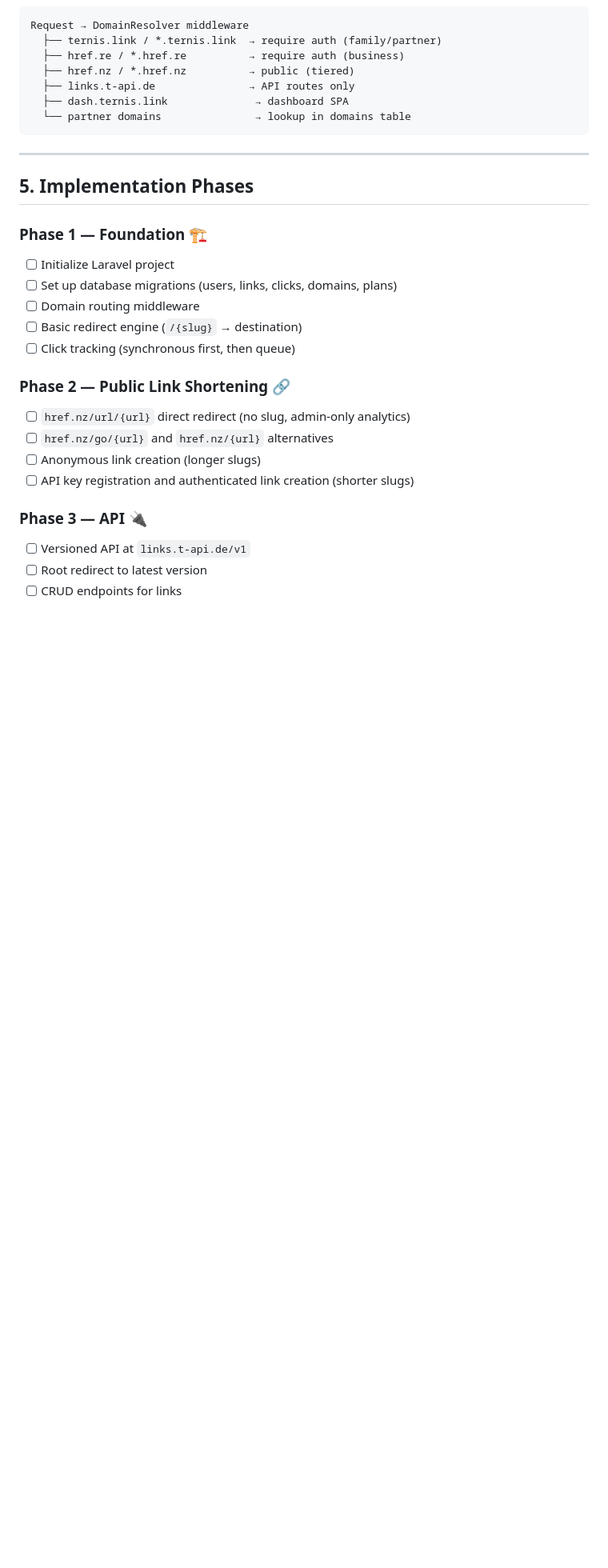
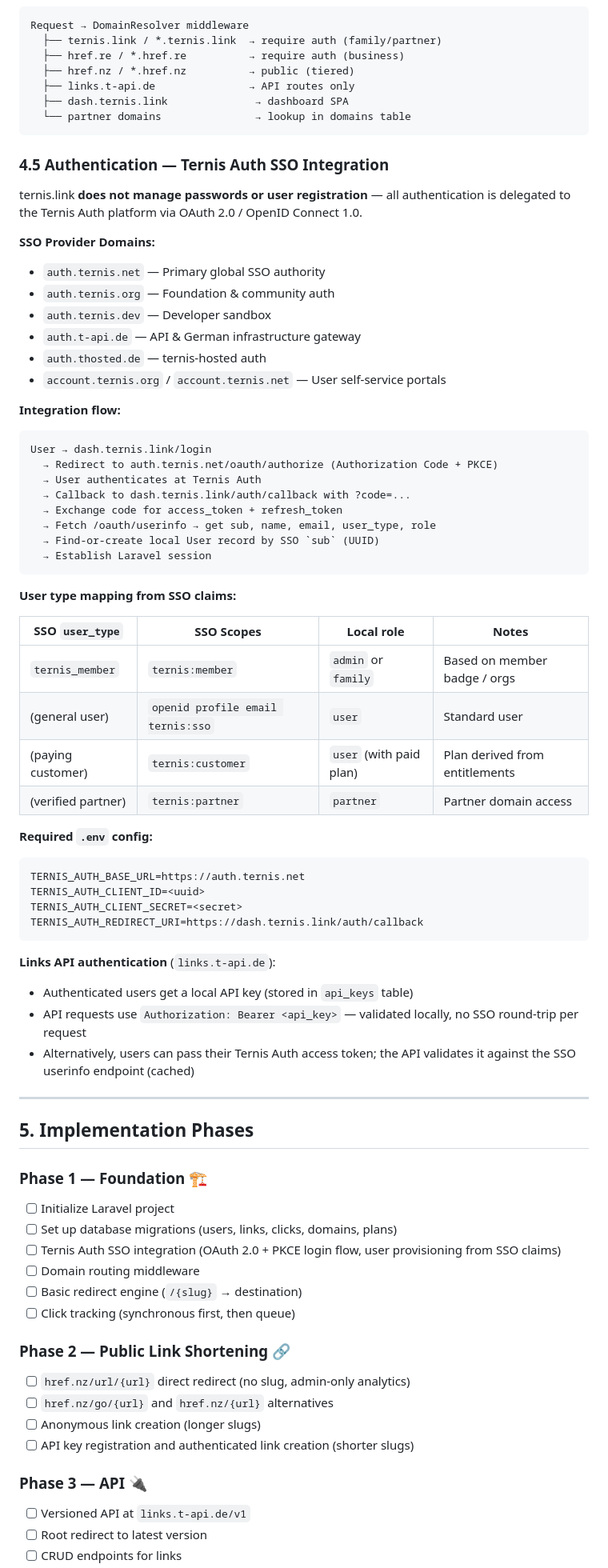
Before and after one commit to ternis-dev/ternis.link, a Markdown page: .plans/20260917T173102_initial-project-plan.md, the part around one of its changes. Shown at 80% size. Drawn GitHub-style; blank space fills up the shorter version.

````diff
--- a/.plans/20260917T173102_initial-project-plan.md
+++ b/.plans/20260917T173102_initial-project-plan.md
@@ -151,6 +152,52 @@ Request → DomainResolver middleware
   └── partner domains               → lookup in domains table
 ```
 
+### 4.5 Authentication — Ternis Auth SSO Integration
+
+ternis.link **does not manage passwords or user registration** — all authentication is delegated to the Ternis Auth platform via OAuth 2.0 / OpenID Connect 1.0.
+
+**SSO Provider Domains:**
+- `auth.ternis.net` — Primary global SSO authority
+- `auth.ternis.org` — Foundation & community auth
+- `auth.ternis.dev` — Developer sandbox
+- `auth.t-api.de` — API & German infrastructure gateway
+- `auth.thosted.de` — ternis-hosted auth
+- `account.ternis.org` / `account.ternis.net` — User self-service portals
+
+**Integration flow:**
+```
+User → dash.ternis.link/login
+  → Redirect to auth.ternis.net/oauth/authorize (Authorization Code + PKCE)
+  → User authenticates at Ternis Auth
+  → Callback to dash.ternis.link/auth/callback with ?code=...
+  → Exchange code for access_token + refresh_token
+  → Fetch /oauth/userinfo → get sub, name, email, user_type, role
+  → Find-or-create local User record by SSO `sub` (UUID)
+  → Establish Laravel session
+```
+
+**User type mapping from SSO claims:**
+
+| SSO `user_type` | SSO Scopes | Local role | Notes |
+|---|---|---|---|
+| `ternis_member` | `ternis:member` | `admin` or `family` | Based on member badge / orgs |
+| (general user) | `openid profile email ternis:sso` | `user` | Standard user |
+| (paying customer) | `ternis:customer` | `user` (with paid plan) | Plan derived from entitlements |
+| (verified partner) | `ternis:partner` | `partner` | Partner domain access |
+
+**Required `.env` config:**
+```env
+TERNIS_AUTH_BASE_URL=https://auth.ternis.net
+TERNIS_AUTH_CLIENT_ID=<uuid>
+TERNIS_AUTH_CLIENT_SECRET=<secret>
+TERNIS_AUTH_REDIRECT_URI=https://dash.ternis.link/auth/callback
+```
+
+**Links API authentication** (`links.t-api.de`):
+- Authenticated users get a local API key (stored in `api_keys` table)
+- API requests use `Authorization: Bearer <api_key>` — validated locally, no SSO round-trip per request
+- Alternatively, users can pass their Ternis Auth access token; the API validates it against the SSO userinfo endpoint (cached)
+
 ---
 
 ## 5. Implementation Phases
@@ -159,6 +206,7 @@ Request → DomainResolver middleware
 
 - [ ] Initialize Laravel project
 - [ ] Set up database migrations (users, links, clicks, domains, plans)
+- [ ] Ternis Auth SSO integration (OAuth 2.0 + PKCE login flow, user provisioning from SSO claims)
 - [ ] Domain routing middleware
 - [ ] Basic redirect engine (`/{slug}` → destination)
 - [ ] Click tracking (synchronous first, then queue)
````
Also changed, not shown: other parts of .plans/20260917T173102_initial-project-plan.md (+2 -1 lines), .plans/schema.md (+45 -10 lines).
